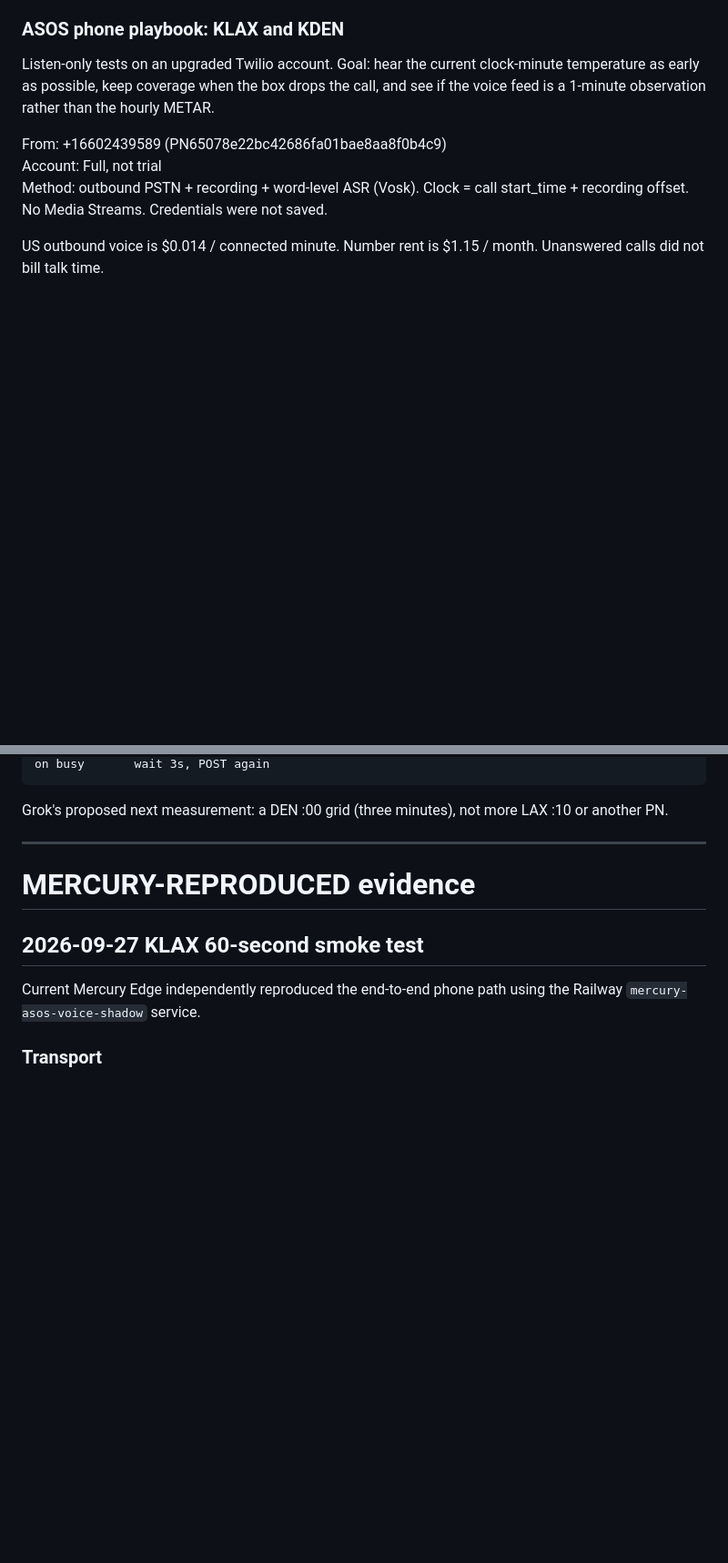
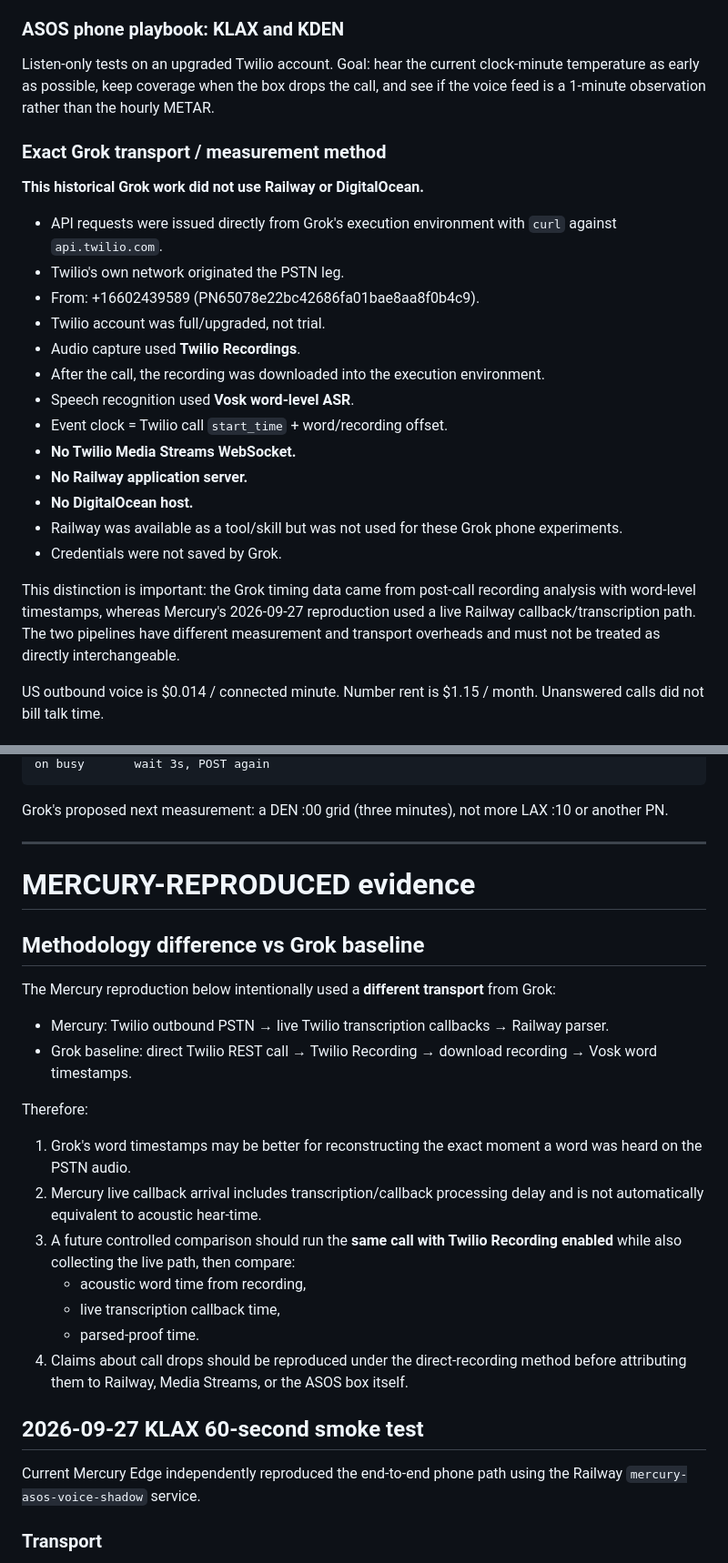
Before and after one commit to elmorshedy-del/Mercury-Edge-2-, a Markdown page: research/ASOS_PHONE_PLAYBOOK_KLAX_KDEN_BASELINE_2026-09-27.md, 2 parts joined by grey strips. Shown at 91% size. GitHub-like rendering; blank space fills up the shorter version.

Commit message:
Correct Grok ASOS phone methodology: direct Twilio recordings + Vosk

```diff
--- a/research/ASOS_PHONE_PLAYBOOK_KLAX_KDEN_BASELINE_2026-09-27.md
+++ b/research/ASOS_PHONE_PLAYBOOK_KLAX_KDEN_BASELINE_2026-09-27.md
@@ -25,9 +25,25 @@
 
 Listen-only tests on an upgraded Twilio account. Goal: hear the current clock-minute temperature as early as possible, keep coverage when the box drops the call, and see if the voice feed is a 1-minute observation rather than the hourly METAR.
 
-From: +16602439589 (PN65078e22bc42686fa01bae8aa8f0b4c9)
-Account: Full, not trial
-Method: outbound PSTN + recording + word-level ASR (Vosk). Clock = call start_time + recording offset. No Media Streams. Credentials were not saved.
+### Exact Grok transport / measurement method
+
+**This historical Grok work did not use Railway or DigitalOcean.**
+
+- API requests were issued directly from Grok's execution environment with `curl` against `api.twilio.com`.
+- Twilio's own network originated the PSTN leg.
+- From: +16602439589 (PN65078e22bc42686fa01bae8aa8f0b4c9).
+- Twilio account was full/upgraded, not trial.
+- Audio capture used **Twilio Recordings**.
+- After the call, the recording was downloaded into the execution environment.
+- Speech recognition used **Vosk word-level ASR**.
+- Event clock = Twilio call `start_time` + word/recording offset.
+- **No Twilio Media Streams WebSocket.**
+- **No Railway application server.**
+- **No DigitalOcean host.**
+- Railway was available as a tool/skill but was not used for these Grok phone experiments.
+- Credentials were not saved by Grok.
+
+This distinction is important: the Grok timing data came from post-call recording analysis with word-level timestamps, whereas Mercury's 2026-09-27 reproduction used a live Railway callback/transcription path. The two pipelines have different measurement and transport overheads and must not be treated as directly interchangeable.
 
 US outbound voice is $0.014 / connected minute. Number rent is $1.15 / month. Unanswered calls did not bill talk time.
 
@@ -245,6 +261,23 @@ Grok's proposed next measurement: a DEN :00 grid (three minutes), not more LAX :
 
 # MERCURY-REPRODUCED evidence
 
+## Methodology difference vs Grok baseline
+
+The Mercury reproduction below intentionally used a **different transport** from Grok:
+
+- Mercury: Twilio outbound PSTN → live Twilio transcription callbacks → Railway parser.
+- Grok baseline: direct Twilio REST call → Twilio Recording → download recording → Vosk word timestamps.
+
+Therefore:
+
+1. Grok's word timestamps may be better for reconstructing the exact moment a word was heard on the PSTN audio.
+2. Mercury live callback arrival includes transcription/callback processing delay and is not automatically equivalent to acoustic hear-time.
+3. A future controlled comparison should run the **same call with Twilio Recording enabled** while also collecting the live path, then compare:
+   - acoustic word time from recording,
+   - live transcription callback time,
+   - parsed-proof time.
+4. Claims about call drops should be reproduced under the direct-recording method before attributing them to Railway, Media Streams, or the ASOS box itself.
+
 ## 2026-09-27 KLAX 60-second smoke test
 
 Current Mercury Edge independently reproduced the end-to-end phone path using the Railway `mercury-asos-voice-shadow` service.
```
